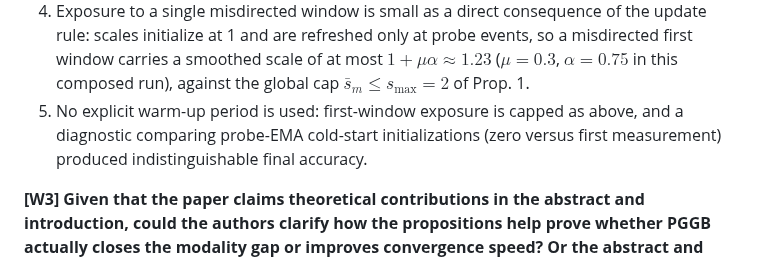
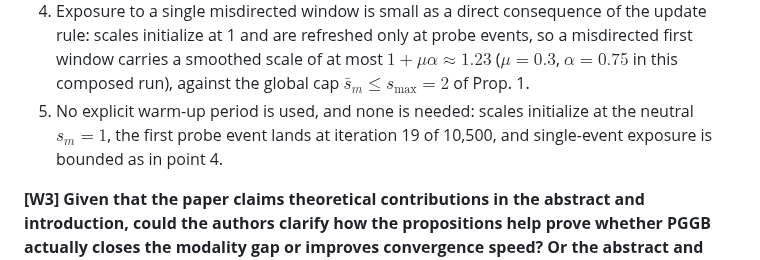
Before and after one commit to VuVoCodes/AsynchronousFunction, a Markdown page: Reviews/responses/R1_tQk1.md, the part around the change. Drawn GitHub-style.

```diff
--- a/Reviews/responses/R1_tQk1.md
+++ b/Reviews/responses/R1_tQk1.md
@@ -34,7 +34,7 @@ Thank you very much for the positive assessment and for recognizing the repurpos
 2. From the **second** probe event (iteration 39) onward, the utilization gap correctly identifies audio as dominant (+1.2 pp, growing to +12.8 pp by the end of epoch 3), and **no further inversion is observed through epoch 50**.
 3. The only two later inversions (2 of the 500 probe events, both after epoch 50) occur exactly where the smoothed gap passes through zero (-0.3 and -1.3 pp). At a near-zero gap, the sign of the ordering reflects estimator noise rather than a change in dominance, so these events convey no misdirection. No inversion persisted beyond a single probe event in the instrumented run.
 4. Exposure to a single misdirected window is small as a direct consequence of the update rule: scales initialize at 1 and are refreshed only at probe events, so a misdirected first window carries a smoothed scale of at most $1+\mu\alpha \approx 1.23$ ($\mu=0.3$, $\alpha=0.75$ in this composed run), against the global cap $\bar{s}_m \le s_{\max}=2$ of Prop. 1.
-5. No explicit warm-up period is used: first-window exposure is capped as above, and a diagnostic comparing probe-EMA cold-start initializations (zero versus first measurement) produced indistinguishable final accuracy.
+5. No explicit warm-up period is used, and none is needed: scales initialize at the neutral $s_m = 1$, the first probe event lands at iteration 19 of 10,500, and single-event exposure is bounded as in point 4.
 
 **[W3] Given that the paper claims theoretical contributions in the abstract and introduction, could the authors clarify how the propositions help prove whether PGGB actually closes the modality gap or improves convergence speed? Or the abstract and introduction could be reworded to more precisely characterize the theoretical results.**
 
```
